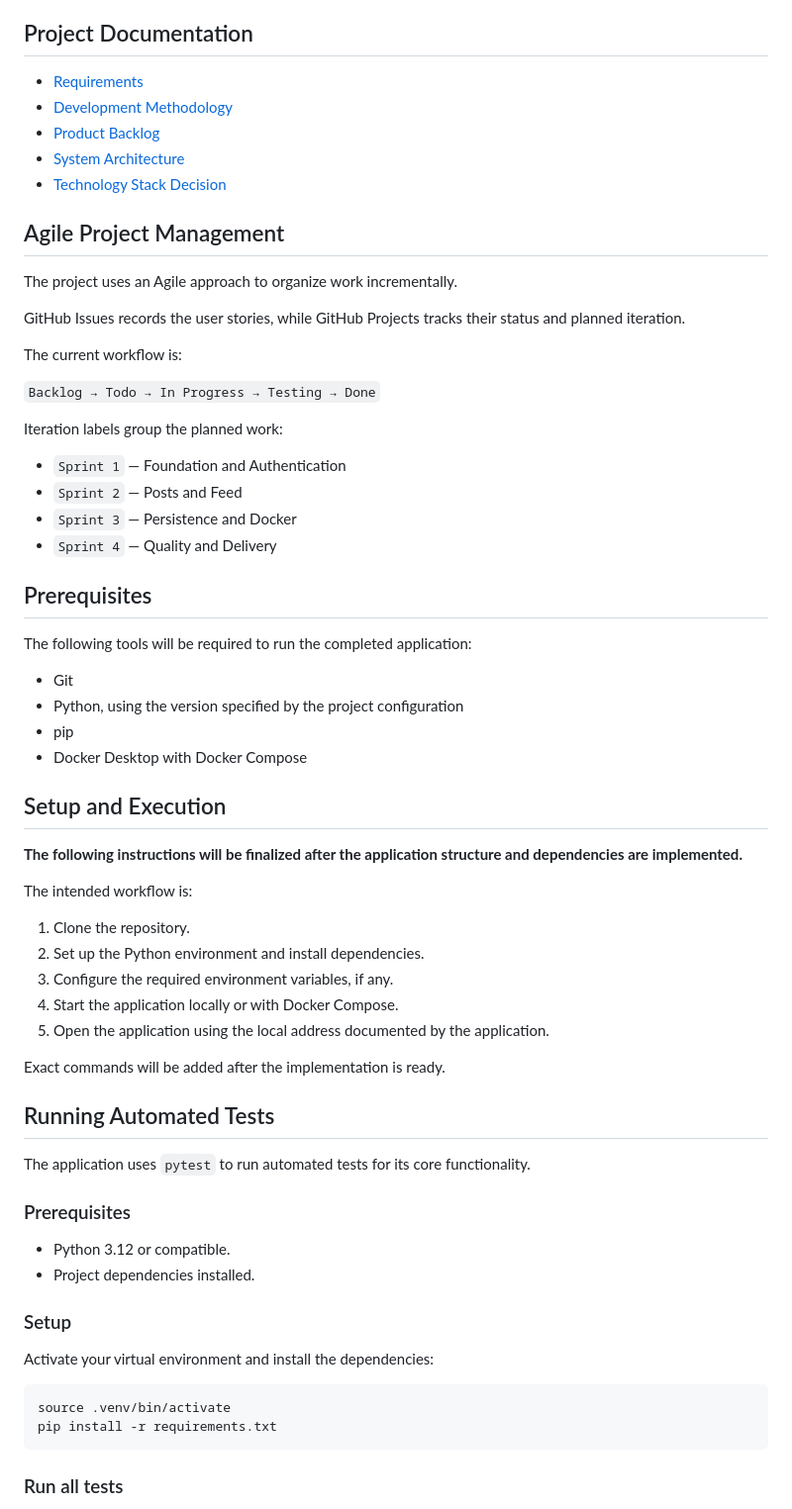
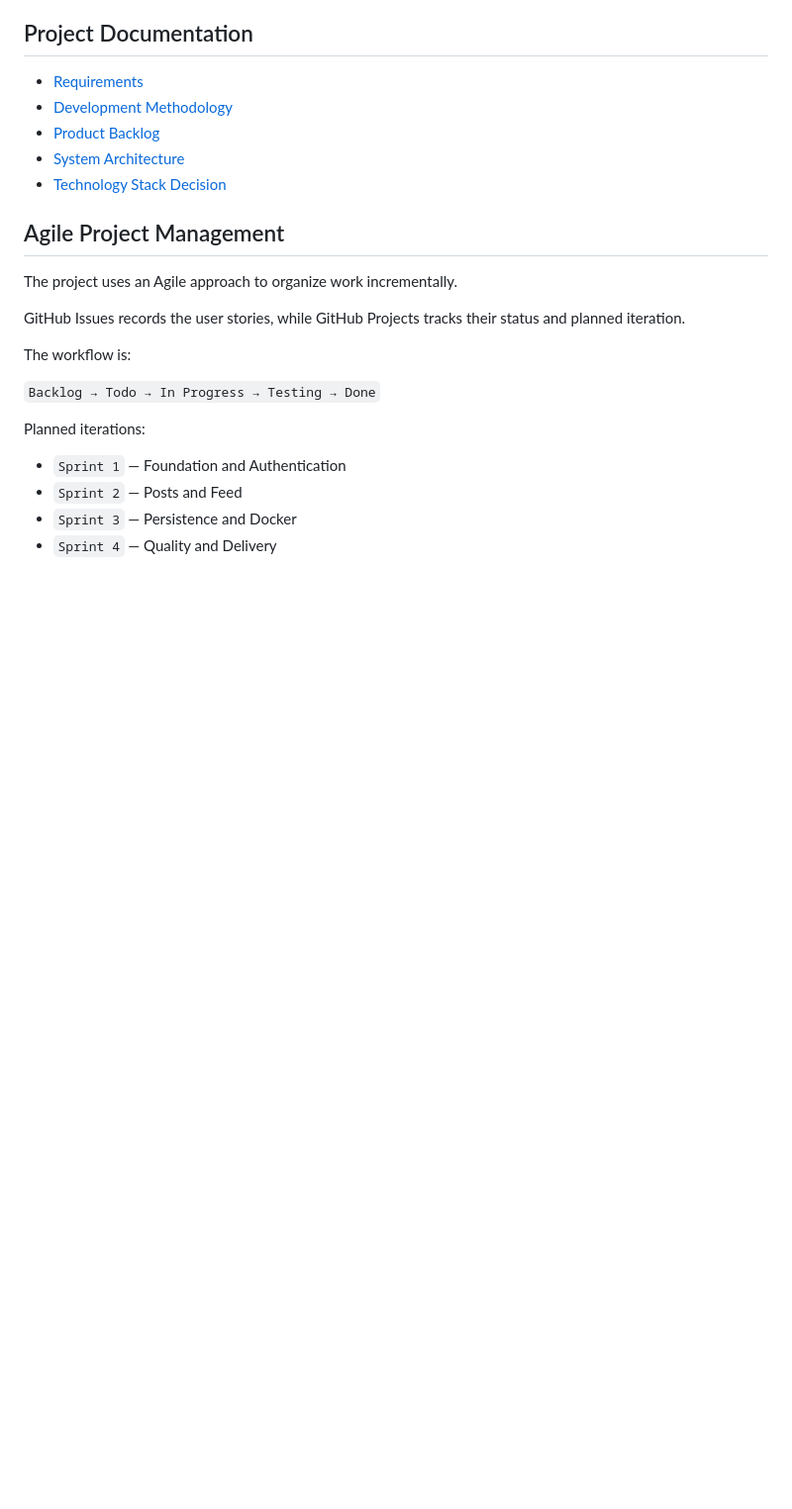
Before and after one commit to valentinagl9/social-media-mvp, a Markdown page: README.md, the part around one of its changes. Shown at 99% size. Drawn GitHub-style; blank space fills up the shorter version.

````diff
--- a/README.md
+++ b/README.md
@@ -44,57 +187,14 @@ The project uses an Agile approach to organize work incrementally.
 
 GitHub Issues records the user stories, while GitHub Projects tracks their status and planned iteration.
 
-The current workflow is:
+The workflow is:
 
 `Backlog → Todo → In Progress → Testing → Done`
 
-Iteration labels group the planned work:
+Planned iterations:
 
 - `Sprint 1` — Foundation and Authentication
 - `Sprint 2` — Posts and Feed
 - `Sprint 3` — Persistence and Docker
 - `Sprint 4` — Quality and Delivery
 
-## Prerequisites
-
-The following tools will be required to run the completed application:
-
-- Git
-- Python, using the version specified by the project configuration
-- pip
-- Docker Desktop with Docker Compose
-
-## Setup and Execution
-
-**The following instructions will be finalized after the application structure and dependencies are implemented.**
-
-The intended workflow is:
-
-1. Clone the repository.
-2. Set up the Python environment and install dependencies.
-3. Configure the required environment variables, if any.
-4. Start the application locally or with Docker Compose.
-5. Open the application using the local address documented by the application.
-
-Exact commands will be added after the implementation is ready.
-
-## Running Automated Tests
-
-The application uses `pytest` to run automated tests for its core functionality.
-
-### Prerequisites
-
-- Python 3.12 or compatible.
-- Project dependencies installed.
-
-### Setup
-
-Activate your virtual environment and install the dependencies:
-
-```bash
-source .venv/bin/activate
-pip install -r requirements.txt
-```
-
-### Run all tests
-
````
Also changed, not shown: other parts of README.md (+161 -47 lines).
